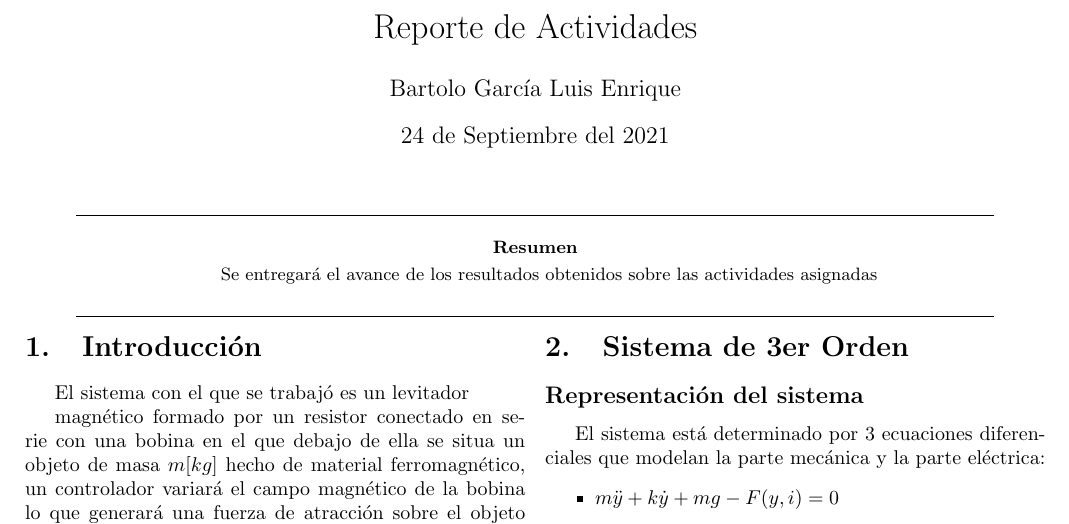
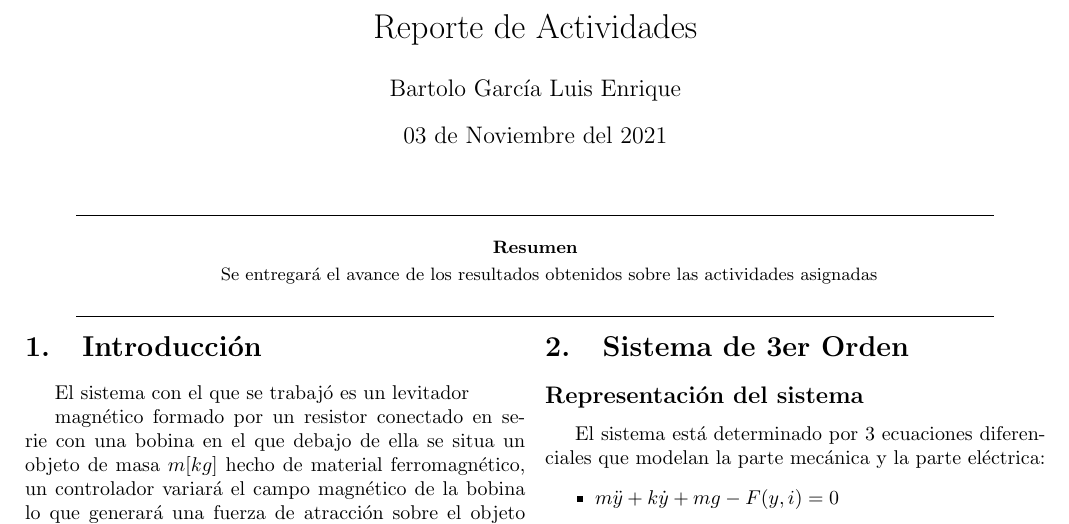
Before and after one commit to kikebartolo16/MLS, a LaTeX paper (reporte1_levitador.tex): part of page 1 of 9, cut so that both start at the same text. Compiled offline with pdfLaTeX.

Commit message:
Se actualizó la fecha del reporte

```diff
--- a/reporte1_levitador.tex
+++ b/reporte1_levitador.tex
@@ -19,7 +19,7 @@
 \title{Reporte de Actividades}
 \vspace{0.3cm}
 \author{Bartolo Garc\'ia Luis Enrique}
-\date{24 de Septiembre del 2021}
+\date{03 de Noviembre del 2021}
 
 
 \begin{document}
```
Also changed, not shown: reporte1_levitador.pdf, 3 other files.
